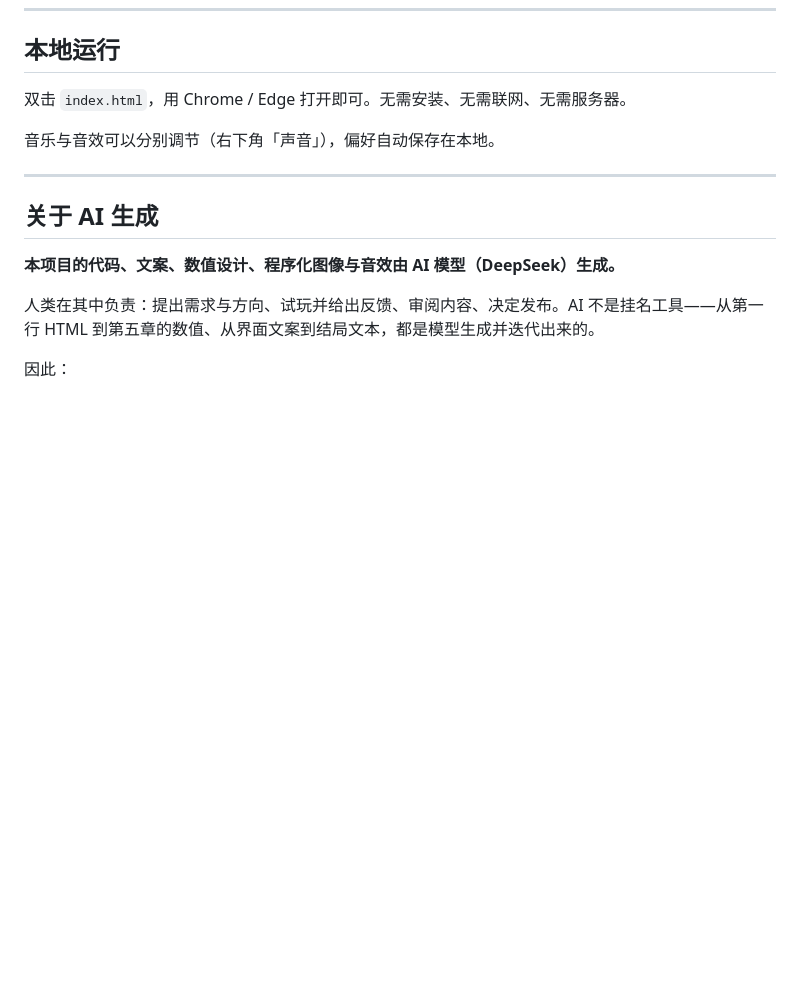
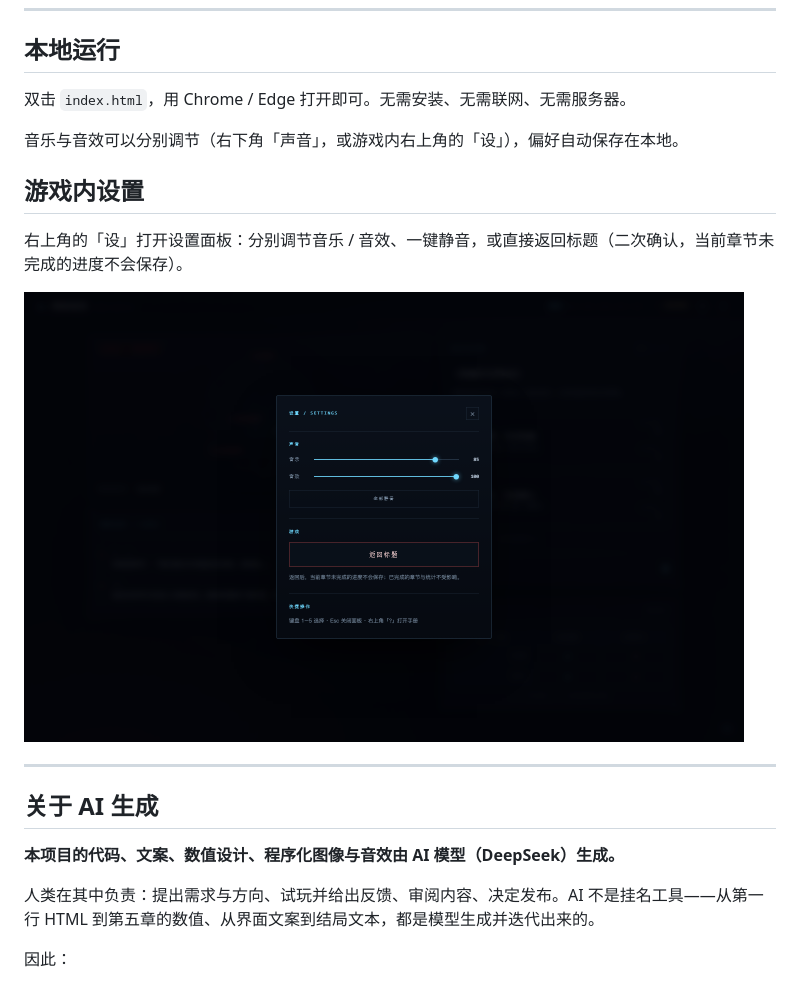
Before and after one commit to YouShuo16/game-dark-forest, a Markdown page: dark-forest/README.md, the part around the change. Rendered like a GitHub page; pictures changed too: dark-forest/screenshots/settings.png (added); blank space fills up the shorter version.

```diff
--- a/dark-forest/README.md
+++ b/dark-forest/README.md
@@ -68,7 +68,13 @@
 
 双击 `index.html`，用 Chrome / Edge 打开即可。无需安装、无需联网、无需服务器。
 
-音乐与音效可以分别调节（右下角「声音」），偏好自动保存在本地。
+音乐与音效可以分别调节（右下角「声音」，或游戏内右上角的「设」），偏好自动保存在本地。
+
+## 游戏内设置
+
+右上角的「设」打开设置面板：分别调节音乐 / 音效、一键静音，或直接返回标题（二次确认，当前章节未完成的进度不会保存）。
+
+<img src="screenshots/settings.png" alt="设置面板" width="720">
 
 ---
 
```
Also changed, not shown: dark-forest/设计文档.md (+5 -2 lines), 5 other files.
